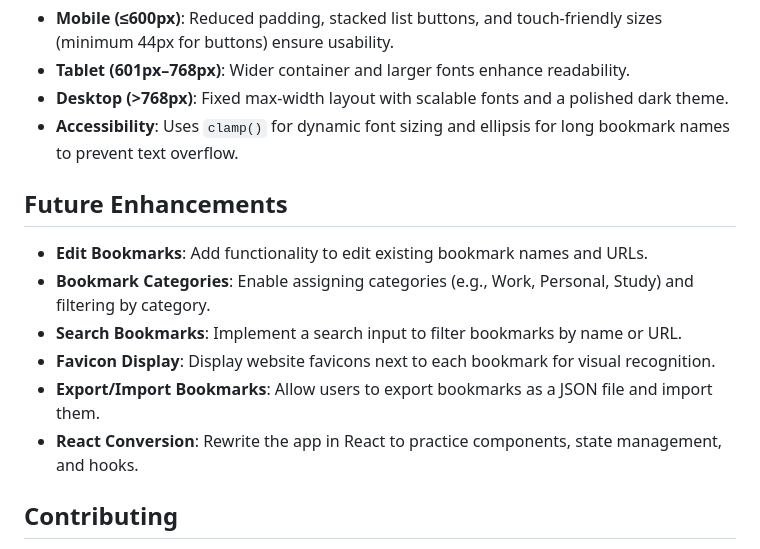
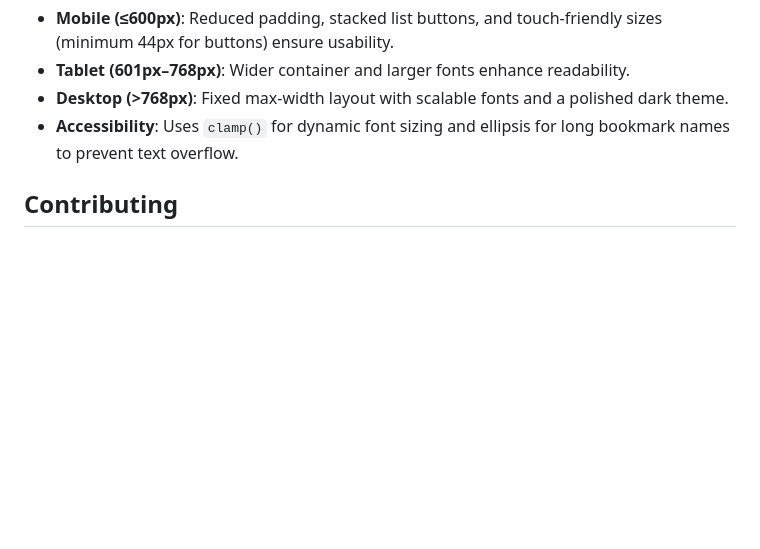
Before and after one commit to pranavasree/JavaScript_30_Days_Challenges, a Markdown page: BookMark_Saver/README.md, the part around the change. GitHub-like rendering; blank space fills up the shorter version.

```diff
--- a/BookMark_Saver/README.md
+++ b/BookMark_Saver/README.md
@@ -77,15 +77,6 @@ The app is optimized for cross-device compatibility:
 - **Desktop (>768px)**: Fixed max-width layout with scalable fonts and a polished dark theme.
 - **Accessibility**: Uses `clamp()` for dynamic font sizing and ellipsis for long bookmark names to prevent text overflow.
 
-## Future Enhancements
-
-- **Edit Bookmarks**: Add functionality to edit existing bookmark names and URLs.
-- **Bookmark Categories**: Enable assigning categories (e.g., Work, Personal, Study) and filtering by category.
-- **Search Bookmarks**: Implement a search input to filter bookmarks by name or URL.
-- **Favicon Display**: Display website favicons next to each bookmark for visual recognition.
-- **Export/Import Bookmarks**: Allow users to export bookmarks as a JSON file and import them.
-- **React Conversion**: Rewrite the app in React to practice components, state management, and hooks.
-
 ## Contributing
 
 Contributions are welcome! Feel free to fork this repository, add features, or improve the design. Submit pull requests or open issues for suggestions or bug reports.
```
